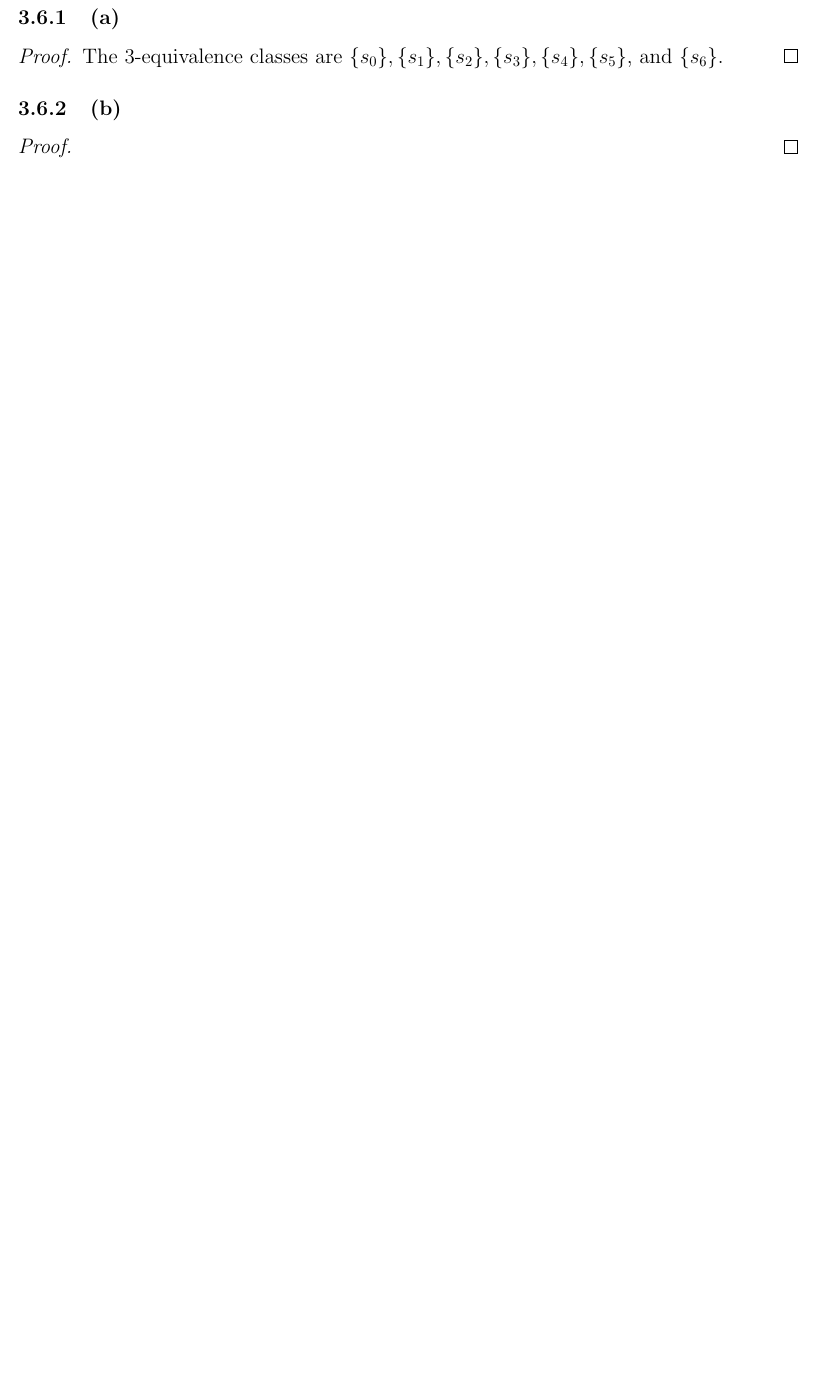
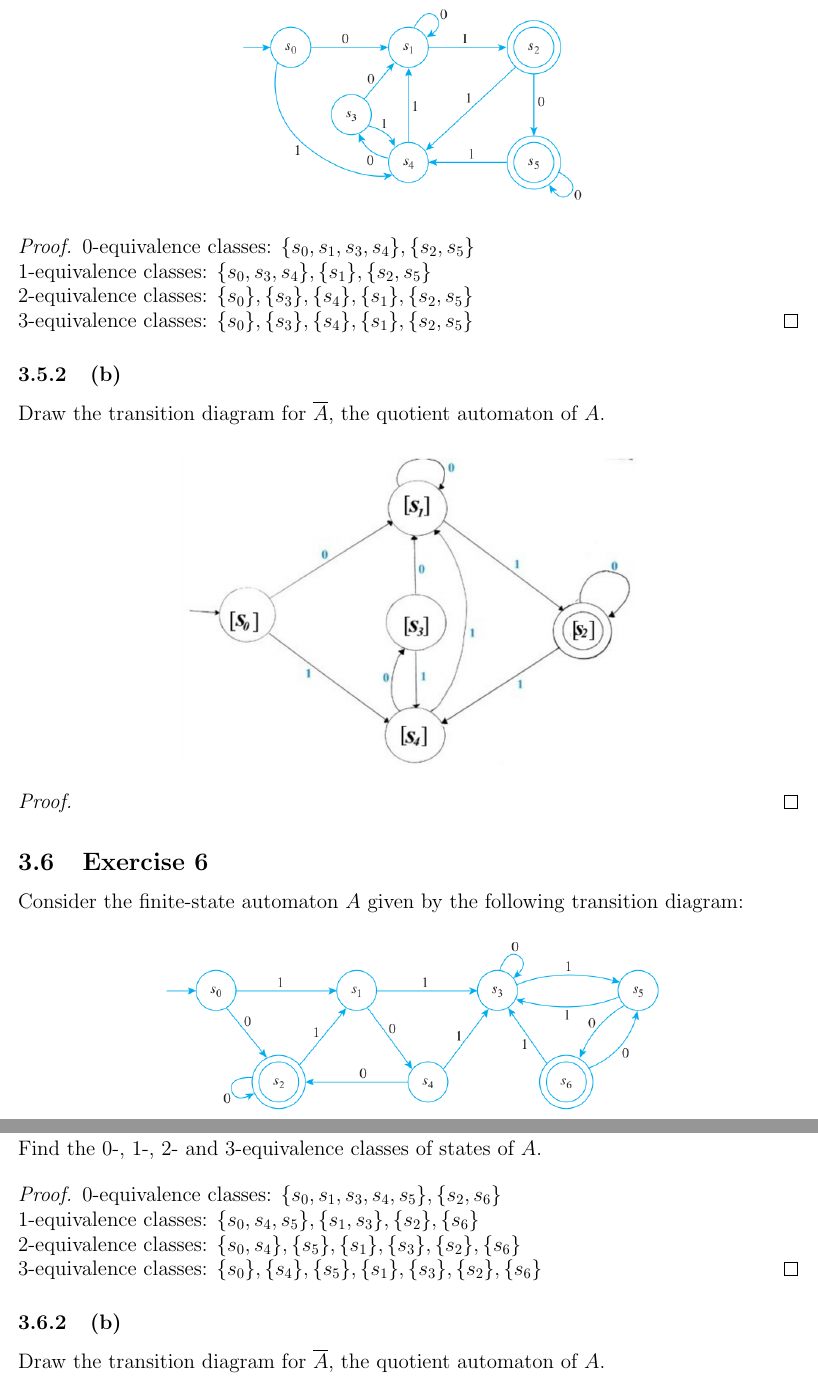
Before and after one commit to spamegg1/Epp-Discrete-Math-5th-solutions, a LaTeX document (src/chapter12.tex): part of page 36 of 39 before the commit and two parts of pages 38 and 39 of 43 after it, the two joined at a grey line, cut at the place of the change, the shorter picture padded with empty space. The pictures show the PDF file chapter12.pdf that the author committed with the source.

Commit message:
finished Chapter 12.3! :rocket: :tada:
- 5 solutions missing, for now

```diff
--- a/src/chapter12.tex
+++ b/src/chapter12.tex
@@ -1327,6 +1334,7 @@ and the result of part (a) to prove that there is an automaton that accepts \(L(
 \end{proof}
 
 \subsubsection{(b)}
+Draw the transition diagram for \(\overline{A}\), the quotient automaton of \(A\).
 
 \begin{proof}
 \begin{figure}[ht!]
@@ -1336,8 +1344,24 @@ and the result of part (a) to prove that there is an automaton that accepts \(L(
 \end{proof}
 
 \subsection{Exercise 2}
-
-\subsubsection{()}
-
-\begin{proof}
-
+Consider the finite-state automaton \(A\) given by the following transition diagram:
+
+\begin{figure}[ht!]
+\centering
+\includegraphics[scale=0.5]{../images/12.3.2.png}
+\end{figure}
+
+\subsubsection{(a)}
+Find the 0-, 1-, and 2-equivalence classes of states of \(A\).
+\begin{proof}
+0-equivalence classes: \(\{s_0, s_1, s_3, s_4\}, \{s_2, s_5, s_6\}\) \\
+1-equivalence classes: \(\{s_0, s_1\}, \{s_3\}, \{s_4\}, \{s_2, s_5\}, \{s_6\}\) \\
+2-equivalence classes: \(\{s_0, s_1\}, \{s_3\}, \{s_4\}, \{s_2, s_5\}, \{s_6\}\)
+\end{proof}
+
+\subsubsection{(b)}
+Draw the transition diagram for \(\overline{A}\), the quotient automaton of \(A\).
+
+\begin{proof}
+\begin{figure}[ht!]
+\centering
@@ -1352,8 +1377,33 @@ and the result of part (a) to prove that there is an automaton that accepts \(L(
+\includegraphics[scale=0.5]{../images/12.3.3.png}
+\end{figure}
+
+\subsubsection{(a)}
+Find the 0- and 1-equivalence classes of states of \(A\).
+\begin{proof}
+0-equivalence classes: \(\{s_0, s_2\}, \{s_1, s_3\}\) \\
+1-equivalence classes: \(\{s_0, s_2\}, \{s_1, s_3\}\)
+\end{proof}
+
+\subsubsection{(b)}
+Draw the transition diagram for \(\overline{A}\), the quotient automaton of \(A\).
+
+\begin{proof}
+\begin{figure}[ht!]
+\centering
+\includegraphics[scale=0.4]{../images/12.3.3.b.png}
+\end{figure}
 \end{proof}
 
 \subsection{Exercise 4}
-
-\subsubsection{(a)}
+Consider the finite-state automaton \(A\) given by the following transition diagram:
+
+\begin{figure}[ht!]
+\centering
+\includegraphics[scale=0.5]{../images/12.3.4.png}
+\end{figure}
+
+\subsubsection{(a)}
+Find the 0-, 1-, 2- and 3-equivalence classes of states of \(A\).
 
 \begin{proof}
 0-equivalence classes: \(\{s_0, s_1, s_2\}, \{s_3, s_4, s_5\}\) \\
@@ -1363,6 +1413,7 @@ and the result of part (a) to prove that there is an automaton that accepts \(L(
 \end{proof}
 
 \subsubsection{(b)}
+Draw the transition diagram for \(\overline{A}\), the quotient automaton of \(A\).
 
 \begin{proof}
 \begin{figure}[ht!]
@@ -1372,22 +1423,52 @@ and the result of part (a) to prove that there is an automaton that accepts \(L(
 \end{proof}
 
 \subsection{Exercise 5}
-
-\subsubsection{()}
-
-\begin{proof}
-
+Consider the finite-state automaton \(A\) given by the following transition diagram:
+
+\begin{figure}[ht!]
+\centering
+\includegraphics[scale=0.5]{../images/12.3.5.png}
+\end{figure}
+
+\subsubsection{(a)}
+Find the 0-, 1-, 2- and 3-equivalence classes of states of \(A\).
+
+\begin{proof}
+0-equivalence classes: \(\{s_0, s_1, s_3, s_4\}, \{s_2, s_5\}\) \\
+1-equivalence classes: \(\{s_0, s_3, s_4\}, \{s_1\}, \{s_2, s_5\}\) \\
+2-equivalence classes: \(\{s_0\}, \{s_3\}, \{s_4\}, \{s_1\}, \{s_2, s_5\}\) \\
+3-equivalence classes: \(\{s_0\}, \{s_3\}, \{s_4\}, \{s_1\}, \{s_2, s_5\}\)
+\end{proof}
+
+\subsubsection{(b)}
+Draw the transition diagram for \(\overline{A}\), the quotient automaton of \(A\).
+
+\begin{proof}
+\begin{figure}[ht!]
+\centering
+\includegraphics[scale=0.3]{../images/12.3.5.b.png}
+\end{figure}
 \end{proof}
 
 \subsection{Exercise 6}
-
-\subsubsection{(a)}
-
-\begin{proof}
-The 3-equivalence classes are \(\{s_0\}, \{s_1\}, \{s_2\}, \{s_3\}, \{s_4\}, \{s_5\}\), and \(\{s_6\}\).
-\end{proof}
-
-\subsubsection{(b)}
-
-\begin{proof}
-
+Consider the finite-state automaton \(A\) given by the following transition diagram:
+
+\begin{figure}[ht!]
+\centering
+\includegraphics[scale=0.5]{../images/12.3.6.png}
+\end{figure}
+
+\subsubsection{(a)}
+Find the 0-, 1-, 2- and 3-equivalence classes of states of \(A\).
+
+\begin{proof}
+0-equivalence classes: \(\{s_0, s_1, s_3, s_4, s_5\}, \{s_2, s_6\}\) \\
+1-equivalence classes: \(\{s_0, s_4, s_5\}, \{s_1, s_3\}, \{s_2\}, \{s_6\}\) \\
+2-equivalence classes: \(\{s_0, s_4\}, \{s_5\}, \{s_1\}, \{s_3\}, \{s_2\}, \{s_6\}\) \\
+3-equivalence classes: \(\{s_0\}, \{s_4\}, \{s_5\}, \{s_1\}, \{s_3\}, \{s_2\}, \{s_6\}\)
+\end{proof}
+
+\subsubsection{(b)}
+Draw the transition diagram for \(\overline{A}\), the quotient automaton of \(A\).
+
+\begin{proof}
```
Also changed, not shown: chapter12.pdf, images/12.3.1.png (added), images/12.3.10.png (added), images/12.3.2.b.png (added), images/12.3.2.png (added), images/12.3.3.b.png (added), images/12.3.3.png (added), images/12.3.4.png (added), images/12.3.5.b.png (added), images/12.3.5.png (added), images/12.3.6.png (added), images/12.3.7.png (added), images/12.3.8.png (added), images/12.3.9.png (added), 1 more files.
